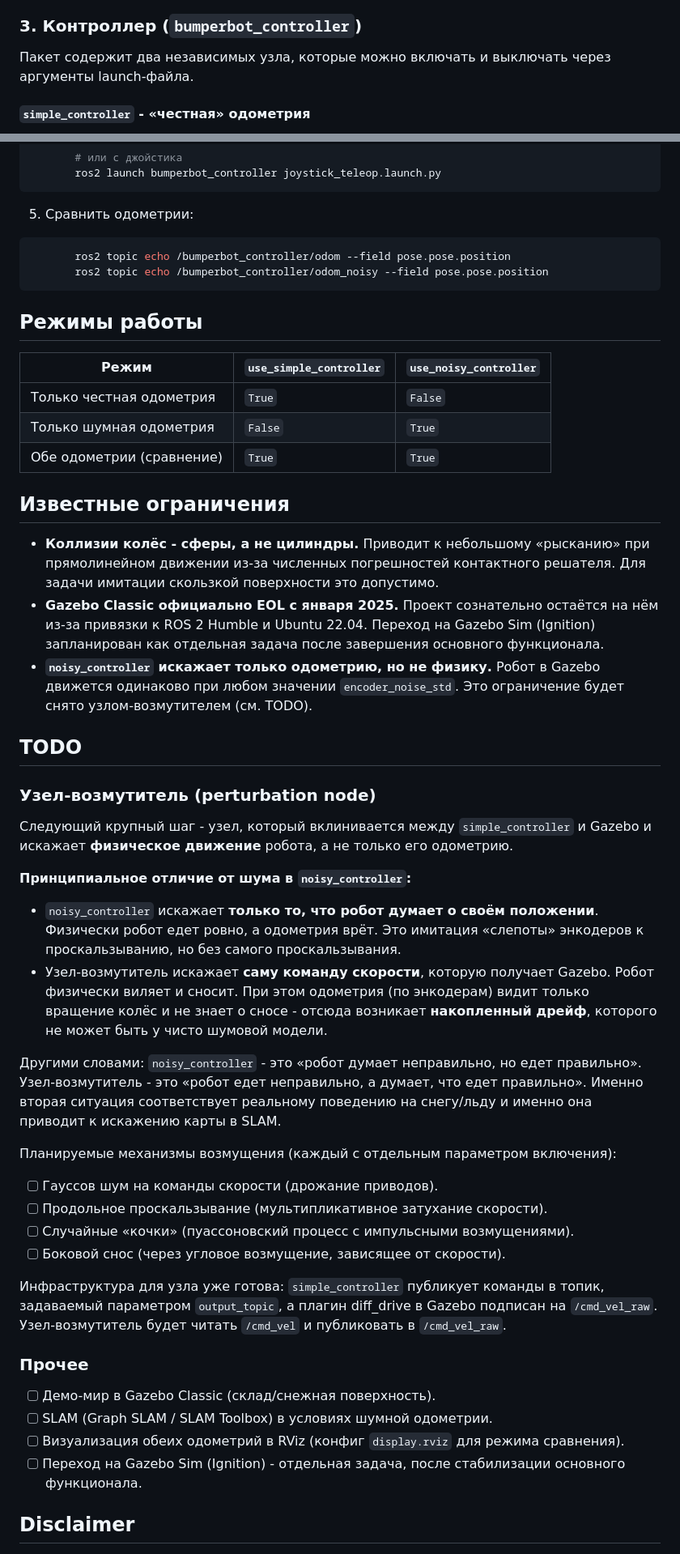
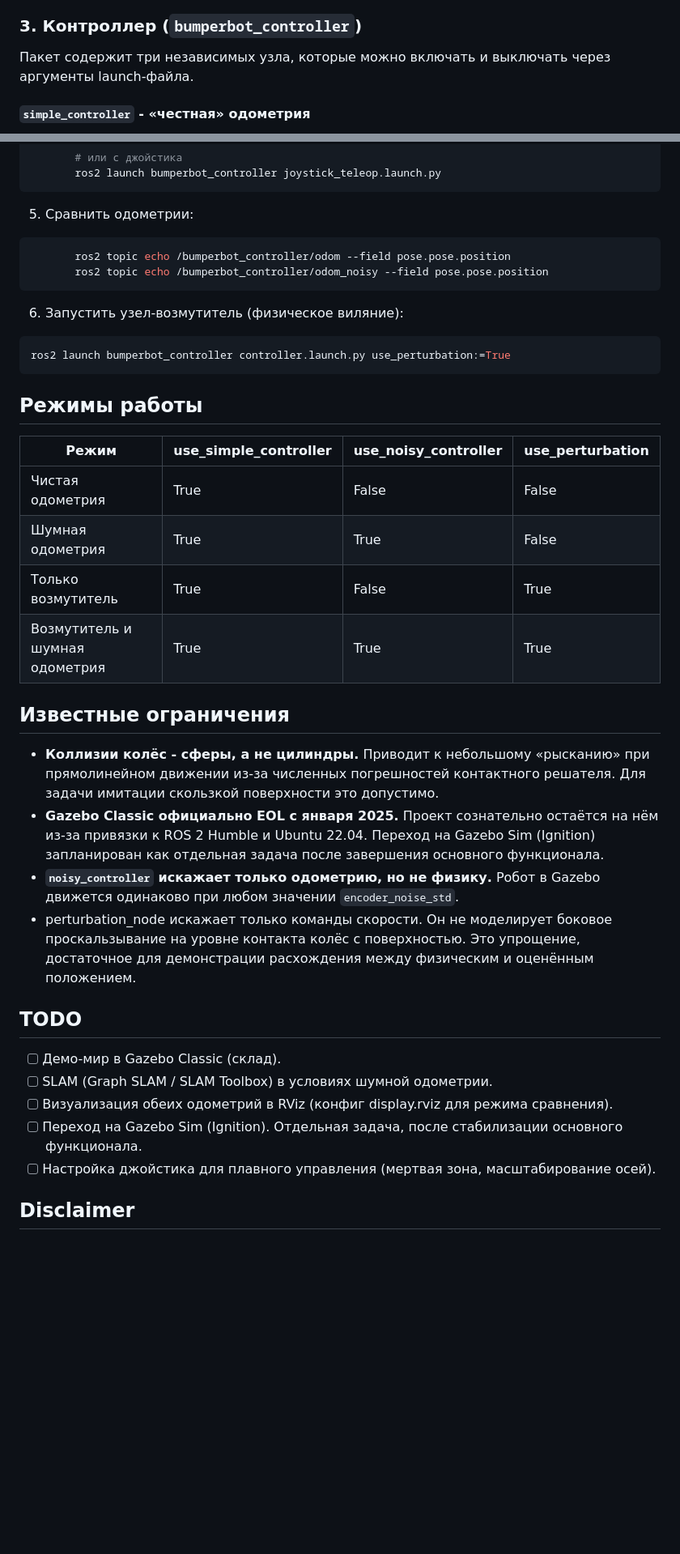
Before and after one commit to Glebastis/ice-navigation-ROS2-Gazebo, a Markdown page: README.md, 2 parts joined by grey strips. Shown at 81% size. Rendered like a GitHub page; blank space fills up the shorter version.

Commit message:
Добавлен узел-возмутитель и записаны демо rviz и juggler с помехами

````diff
--- a/README.md
+++ b/README.md
@@ -72,7 +92,7 @@
 
 ### 3. Контроллер (`bumperbot_controller`)
 
-Пакет содержит два независимых узла, которые можно включать и выключать
+Пакет содержит три независимых узла, которые можно включать и выключать
 через аргументы launch-файла.
 
 #### `simple_controller` - «честная» одометрия
@@ -143,13 +178,19 @@
        ros2 topic echo /bumperbot_controller/odom_noisy --field pose.pose.position
 ```
 
+6. Запустить узел-возмутитель (физическое виляние):
+```bash
+ros2 launch bumperbot_controller controller.launch.py use_perturbation:=True
+```
+
 ## Режимы работы
 
-| Режим | `use_simple_controller` | `use_noisy_controller` |
-|---|---|---|
-| Только честная одометрия | `True` | `False` |
-| Только шумная одометрия | `False` | `True` |
-| Обе одометрии (сравнение) | `True` | `True` |
+| Режим | use_simple_controller | use_noisy_controller | use_perturbation |
+|---|---|---|---|
+| Чистая одометрия | True | False | False |
+| Шумная одометрия | True | True | False |
+| Только возмутитель | True | False | True |
+| Возмутитель и шумная одометрия | True | True | True |
 
 ## Известные ограничения
 
@@ -160,48 +201,19 @@
   из-за привязки к ROS 2 Humble и Ubuntu 22.04. Переход на Gazebo Sim (Ignition)
   запланирован как отдельная задача после завершения основного функционала.
 - **`noisy_controller` искажает только одометрию, но не физику.** Робот в Gazebo
-  движется одинаково при любом значении `encoder_noise_std`. Это ограничение
-  будет снято узлом-возмутителем (см. TODO).
+  движется одинаково при любом значении `encoder_noise_std`.
+- perturbation_node искажает только команды скорости. Он не моделирует
+  боковое проскальзывание на уровне контакта колёс с поверхностью.
+  Это упрощение, достаточное для демонстрации расхождения между
+  физическим и оценённым положением.
 
 ## TODO
 
-### Узел-возмутитель (perturbation node)
-
-Следующий крупный шаг - узел, который вклинивается между `simple_controller`
-и Gazebo и искажает **физическое движение** робота, а не только его одометрию.
-
-**Принципиальное отличие от шума в `noisy_controller`:**
-
-- `noisy_controller` искажает **только то, что робот думает о своём положении**.
-  Физически робот едет ровно, а одометрия врёт. Это имитация «слепоты» энкодеров
-  к проскальзыванию, но без самого проскальзывания.
-- Узел-возмутитель искажает **саму команду скорости**, которую получает Gazebo.
-  Робот физически виляет и сносит. При этом одометрия (по энкодерам) видит
-  только вращение колёс и не знает о сносе - отсюда возникает **накопленный дрейф**,
-  которого не может быть у чисто шумовой модели.
-
-Другими словами: `noisy_controller` - это «робот думает неправильно,
-но едет правильно». Узел-возмутитель - это «робот едет неправильно,
-а думает, что едет правильно». Именно вторая ситуация соответствует реальному
-поведению на снегу/льду и именно она приводит к искажению карты в SLAM.
-
-Планируемые механизмы возмущения (каждый с отдельным параметром включения):
-- [ ] Гауссов шум на команды скорости (дрожание приводов).
-- [ ] Продольное проскальзывание (мультипликативное затухание скорости).
-- [ ] Случайные «кочки» (пуассоновский процесс с импульсными возмущениями).
-- [ ] Боковой снос (через угловое возмущение, зависящее от скорости).
-
-Инфраструктура для узла уже готова: `simple_controller` публикует команды
-в топик, задаваемый параметром `output_topic`, а плагин diff_drive в Gazebo
-подписан на `/cmd_vel_raw`. Узел-возмутитель будет читать `/cmd_vel`
-и публиковать в `/cmd_vel_raw`.
-
-### Прочее
-
-- [ ] Демо-мир в Gazebo Classic (склад/снежная поверхность).
+- [ ] Демо-мир в Gazebo Classic (склад).
 - [ ] SLAM (Graph SLAM / SLAM Toolbox) в условиях шумной одометрии.
-- [ ] Визуализация обеих одометрий в RViz (конфиг `display.rviz` для режима сравнения).
-- [ ] Переход на Gazebo Sim (Ignition) - отдельная задача, после стабилизации основного функционала.
+- [ ] Визуализация обеих одометрий в RViz (конфиг display.rviz для режима сравнения).
+- [ ] Переход на Gazebo Sim (Ignition). Отдельная задача, после стабилизации основного функционала.
+- [ ] Настройка джойстика для плавного управления (мертвая зона, масштабирование осей).
 
 ## Disclaimer
 - Описание робота и конфигурация симуляции в этом проекте основаны на учебных материалах
````
Also changed, not shown: other parts of README.md (+51 -14 lines), demos/rviz_demo.gif (added), 10 other files.
